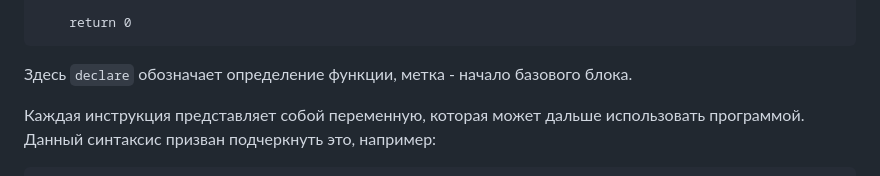
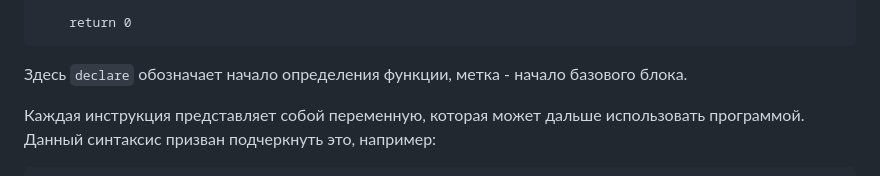
Before and after one commit to ArsenySamoylov/Asm, a Markdown page: x86BackEnd/README.md, the part around the change printed below. Drawn GitHub-style.

Commit message:
readme minor changes

````diff
--- a/x86BackEnd/README.md
+++ b/x86BackEnd/README.md
@@ -116,7 +116,7 @@ entry_main:
 
 	return 0
 ```
-Здесь `declare` обозначает определение функции, метка - начало базового блока.
+Здесь `declare` обозначает начало определения функции, метка - начало базового блока.
 
 Каждая инструкция представляет собой переменную, которая может дальше использовать программой. Данный синтаксис призван подчеркнуть это, например:
 
````
Also changed, not shown: other parts of x86BackEnd/README.md (+5 -1 lines).
